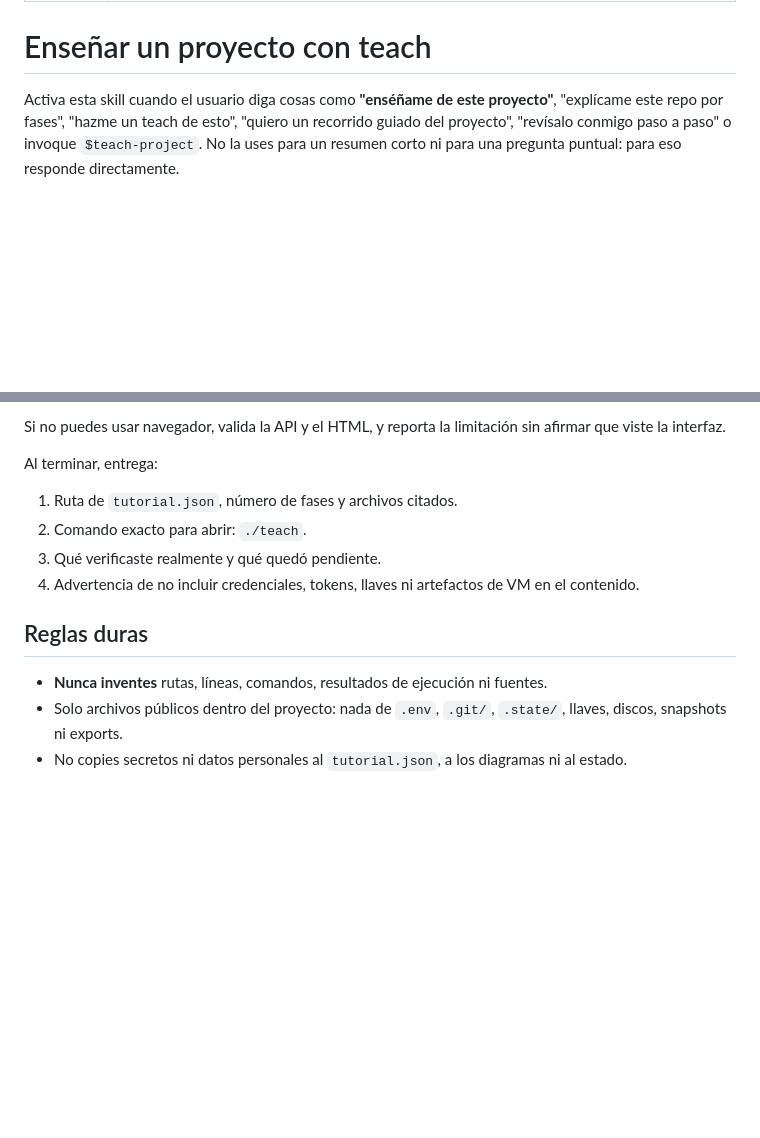
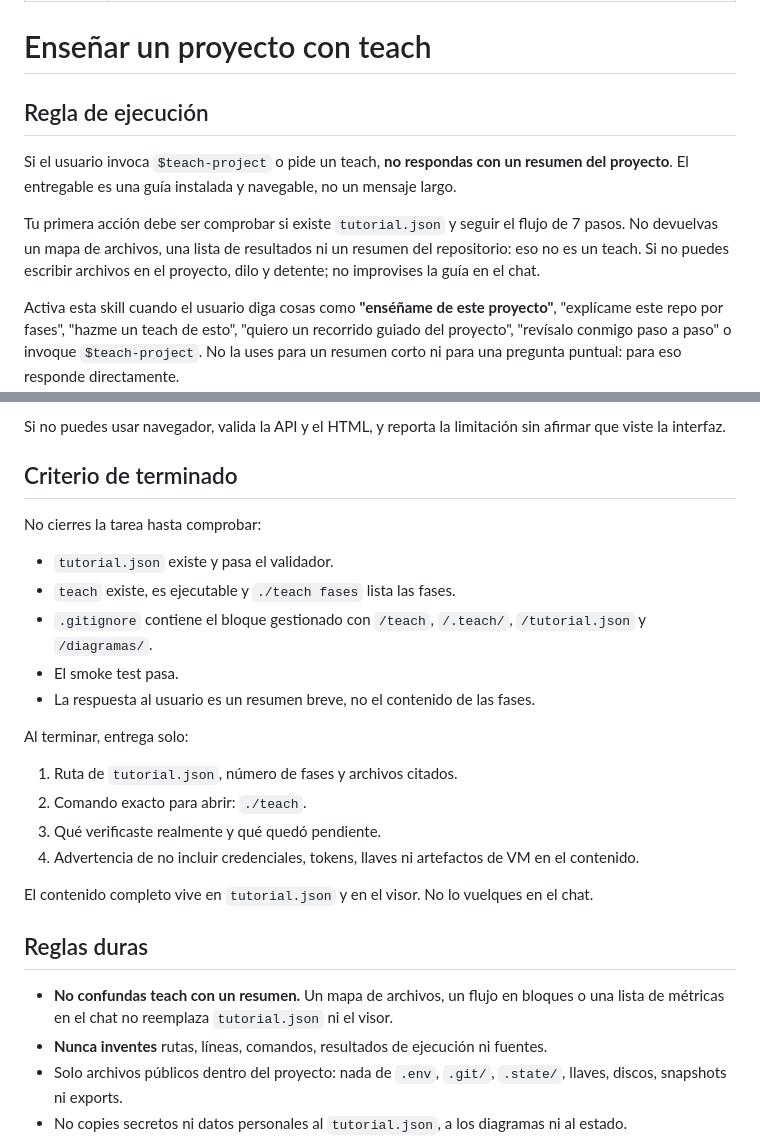
Before and after one commit to FernandoValdes01/corvosetup, a Markdown page: skills/teach-project/SKILL.md, 2 parts joined by grey strips. Drawn GitHub-style; blank space fills up the shorter version.

Commit message:
docs(skills): impide confundir teach con un resumen

```diff
--- a/skills/teach-project/SKILL.md
+++ b/skills/teach-project/SKILL.md
@@ -4,6 +4,12 @@ description: Convierte cualquier proyecto en una guía local por fases ("enséñ
 ---
 
 # Enseñar un proyecto con teach
+
+## Regla de ejecución
+
+Si el usuario invoca `$teach-project` o pide un teach, **no respondas con un resumen del proyecto**. El entregable es una guía instalada y navegable, no un mensaje largo.
+
+Tu primera acción debe ser comprobar si existe `tutorial.json` y seguir el flujo de 7 pasos. No devuelvas un mapa de archivos, una lista de resultados ni un resumen del repositorio: eso no es un teach. Si no puedes escribir archivos en el proyecto, dilo y detente; no improvises la guía en el chat.
 
 Activa esta skill cuando el usuario diga cosas como **"enséñame de este proyecto"**, "explícame este repo por fases", "hazme un teach de esto", "quiero un recorrido guiado del proyecto", "revísalo conmigo paso a paso" o invoque `$teach-project`. No la uses para un resumen corto ni para una pregunta puntual: para eso responde directamente.
 
@@ -136,15 +142,28 @@ Comprueba en proporción al cambio:
 
 Si no puedes usar navegador, valida la API y el HTML, y reporta la limitación sin afirmar que viste la interfaz.
 
-Al terminar, entrega:
+## Criterio de terminado
+
+No cierres la tarea hasta comprobar:
+
+- `tutorial.json` existe y pasa el validador.
+- `teach` existe, es ejecutable y `./teach fases` lista las fases.
+- `.gitignore` contiene el bloque gestionado con `/teach`, `/.teach/`, `/tutorial.json` y `/diagramas/`.
+- El smoke test pasa.
+- La respuesta al usuario es un resumen breve, no el contenido de las fases.
+
+Al terminar, entrega solo:
 
 1. Ruta de `tutorial.json`, número de fases y archivos citados.
 2. Comando exacto para abrir: `./teach`.
 3. Qué verificaste realmente y qué quedó pendiente.
 4. Advertencia de no incluir credenciales, tokens, llaves ni artefactos de VM en el contenido.
 
+El contenido completo vive en `tutorial.json` y en el visor. No lo vuelques en el chat.
+
 ## Reglas duras
 
+- **No confundas teach con un resumen.** Un mapa de archivos, un flujo en bloques o una lista de métricas en el chat no reemplaza `tutorial.json` ni el visor.
 - **Nunca inventes** rutas, líneas, comandos, resultados de ejecución ni fuentes.
 - Solo archivos públicos dentro del proyecto: nada de `.env`, `.git/`, `.state/`, llaves, discos, snapshots ni exports.
 - No copies secretos ni datos personales al `tutorial.json`, a los diagramas ni al estado.
```
